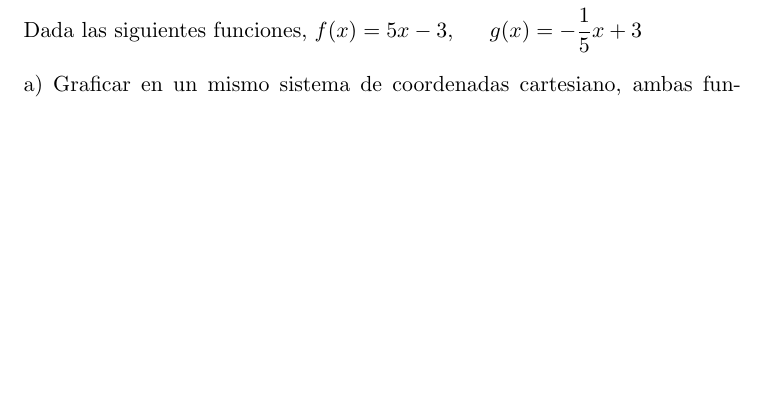
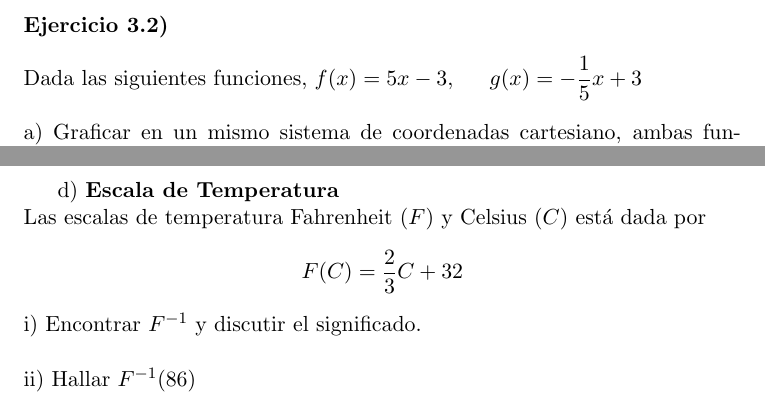
Before and after one commit to anthonydlsantos/repoMatematica, a LaTeX document (matematica-UTU/latex/listaEjercicios-PrimeroBT.tex): part of page 9 of 9 before the commit and two parts of pages 9 and 10 of 10 after it, the two joined at a grey line, cut at the place of the change, the shorter picture padded with empty space. Compiled offline with pdfLaTeX.

Commit message:
carga primera 0.2

```diff
--- a/matematica-UTU/latex/listaEjercicios-PrimeroBT.tex
+++ b/matematica-UTU/latex/listaEjercicios-PrimeroBT.tex
@@ -201,5 +201,15 @@ Dada las siguientes funciones, hallar la inversa de cada una y realizar una tabl
 i) $f(x) = 3x - 2$ ~ ii) $ g(x) = 7x + 7 $ ~ iii) $\displaystyle h(x) = \frac{-x}{2} - 3 $ ~ iv) $\displaystyle y(x) = \frac{x}{10}+10$ \\ \\
 \textbf{ c) } Graficar 2 funciones de la parte b) con su respectiva inversa.
 
+\newpage
+d) \textbf{Escala de Temperatura} \\
+Las escalas de temperatura Fahrenheit ($F$) y Celsius ($C$) est\'a dada por
+\begin{center}
+    $\displaystyle F(C) = \frac{2}{3}C + 32 $
+\end{center}
+i) Encontrar $F^{-1}$ y discutir el significado. \\ \\
+ii) Hallar $F^{-1}(86)$
+
+
 
 \end{document}
```
Also changed, not shown: matematica-UTU/listaEjercicios_PrimeroBT.pdf.
